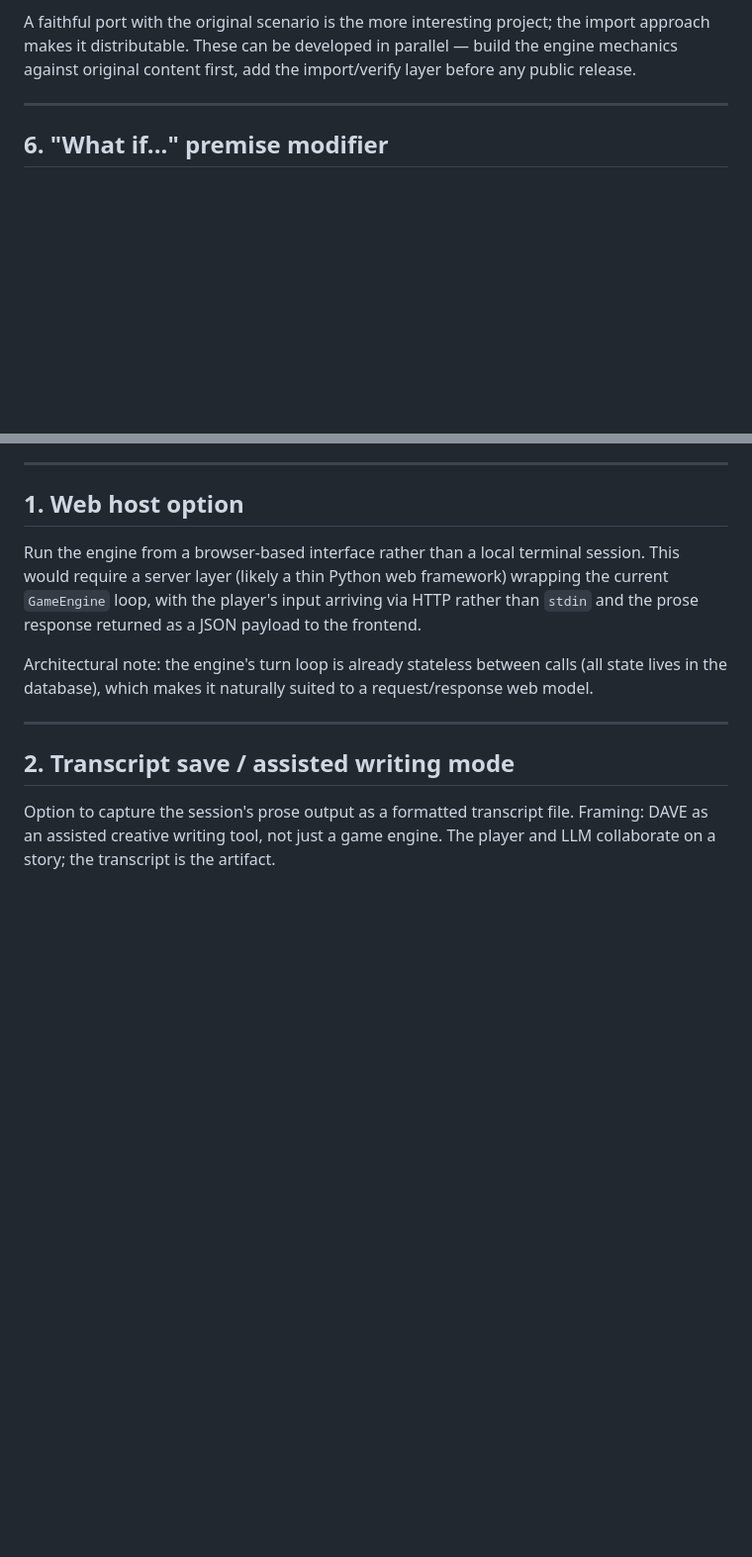
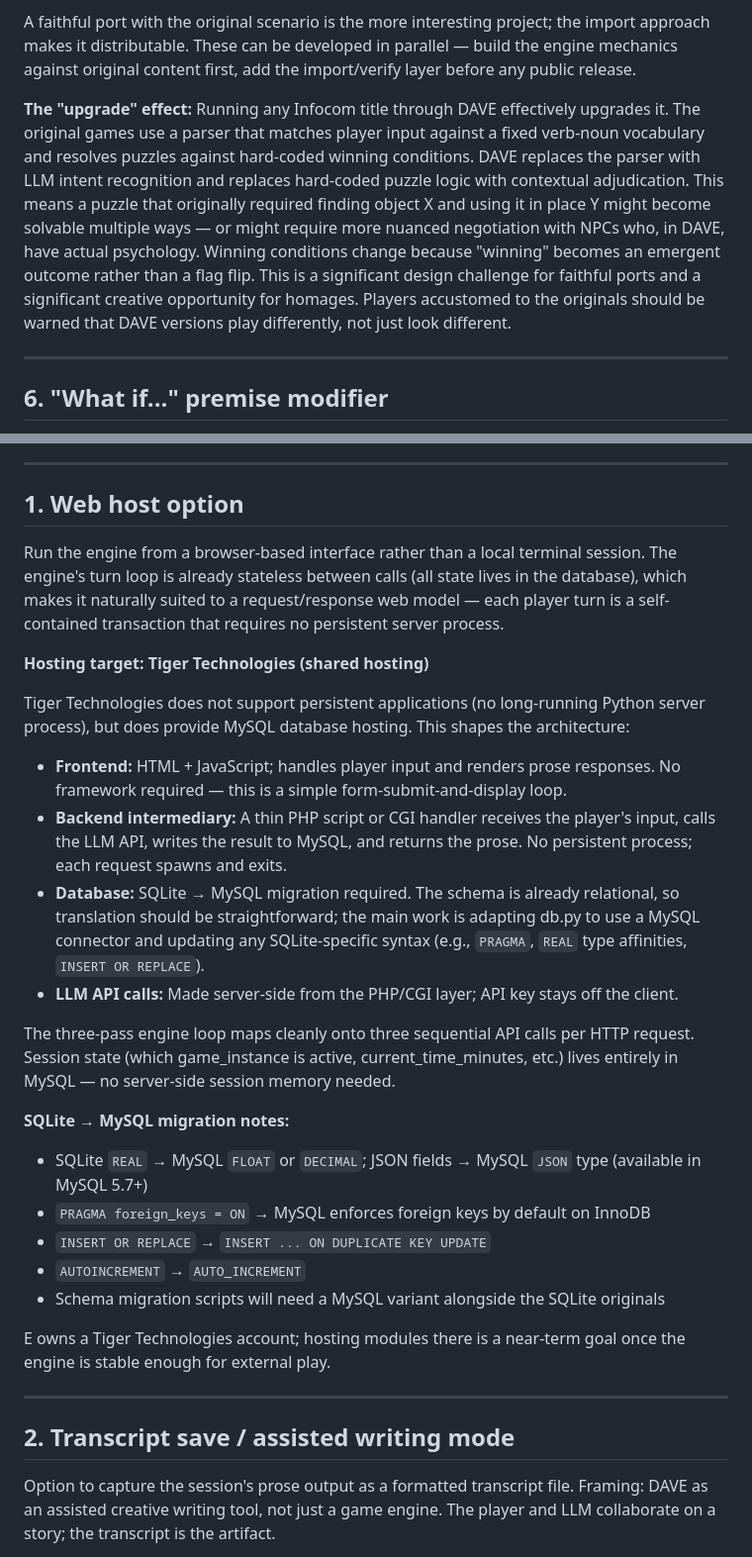
Before and after one commit to emdalton/dave-rpg, a Markdown page: docs/future_features.md, 2 parts joined by grey strips. Shown at 99% size. GitHub-like rendering; blank space fills up the shorter version.

Commit message:
Add Tiger Technologies hosting constraints to web host feature note (§1)

```diff
--- a/docs/future_features.md
+++ b/docs/future_features.md
@@ -58,6 +58,19 @@ import approach makes it distributable. These can be developed in parallel —
 build the engine mechanics against original content first, add the import/verify
 layer before any public release.
 
+**The "upgrade" effect:** Running any Infocom title through DAVE effectively
+upgrades it. The original games use a parser that matches player input against
+a fixed verb-noun vocabulary and resolves puzzles against hard-coded winning
+conditions. DAVE replaces the parser with LLM intent recognition and replaces
+hard-coded puzzle logic with contextual adjudication. This means a puzzle that
+originally required finding object X and using it in place Y might become
+solvable multiple ways — or might require more nuanced negotiation with NPCs
+who, in DAVE, have actual psychology. Winning conditions change because "winning"
+becomes an emergent outcome rather than a flag flip. This is a significant design
+challenge for faithful ports and a significant creative opportunity for homages.
+Players accustomed to the originals should be warned that DAVE versions play
+differently, not just look different.
+
 ---
 
 ## 6. "What if..." premise modifier
@@ -76,9 +89,27 @@ Implementation sketch:
 
 ## 1. Web host option
 
-Run the engine from a browser-based interface rather than a local terminal session. This would require a server layer (likely a thin Python web framework) wrapping the current `GameEngine` loop, with the player's input arriving via HTTP rather than `stdin` and the prose response returned as a JSON payload to the frontend.
+Run the engine from a browser-based interface rather than a local terminal session. The engine's turn loop is already stateless between calls (all state lives in the database), which makes it naturally suited to a request/response web model — each player turn is a self-contained transaction that requires no persistent server process.
 
-Architectural note: the engine's turn loop is already stateless between calls (all state lives in the database), which makes it naturally suited to a request/response web model.
+**Hosting target: Tiger Technologies (shared hosting)**
+
+Tiger Technologies does not support persistent applications (no long-running Python server process), but does provide MySQL database hosting. This shapes the architecture:
+
+- **Frontend:** HTML + JavaScript; handles player input and renders prose responses. No framework required — this is a simple form-submit-and-display loop.
+- **Backend intermediary:** A thin PHP script or CGI handler receives the player's input, calls the LLM API, writes the result to MySQL, and returns the prose. No persistent process; each request spawns and exits.
+- **Database:** SQLite → MySQL migration required. The schema is already relational, so translation should be straightforward; the main work is adapting db.py to use a MySQL connector and updating any SQLite-specific syntax (e.g., `PRAGMA`, `REAL` type affinities, `INSERT OR REPLACE`).
+- **LLM API calls:** Made server-side from the PHP/CGI layer; API key stays off the client.
+
+The three-pass engine loop maps cleanly onto three sequential API calls per HTTP request. Session state (which game_instance is active, current_time_minutes, etc.) lives entirely in MySQL — no server-side session memory needed.
+
+**SQLite → MySQL migration notes:**
+- SQLite `REAL` → MySQL `FLOAT` or `DECIMAL`; JSON fields → MySQL `JSON` type (available in MySQL 5.7+)
+- `PRAGMA foreign_keys = ON` → MySQL enforces foreign keys by default on InnoDB
+- `INSERT OR REPLACE` → `INSERT ... ON DUPLICATE KEY UPDATE`
+- `AUTOINCREMENT` → `AUTO_INCREMENT`
+- Schema migration scripts will need a MySQL variant alongside the SQLite originals
+
+E owns a Tiger Technologies account; hosting modules there is a near-term goal once the engine is stable enough for external play.
 
 ---
 
```
